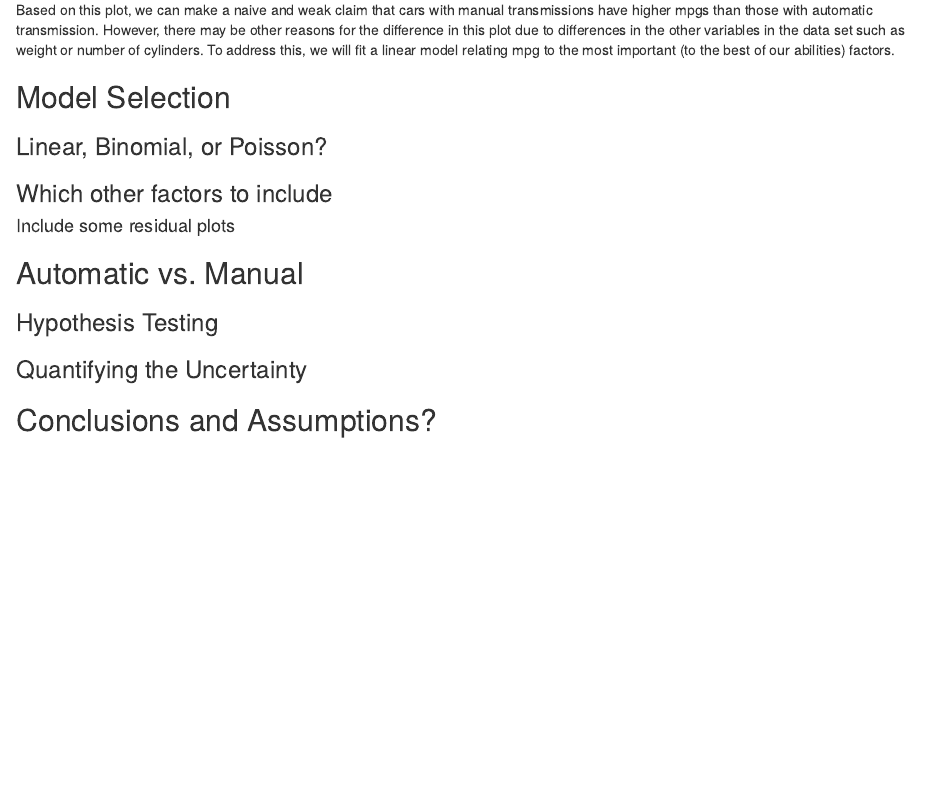
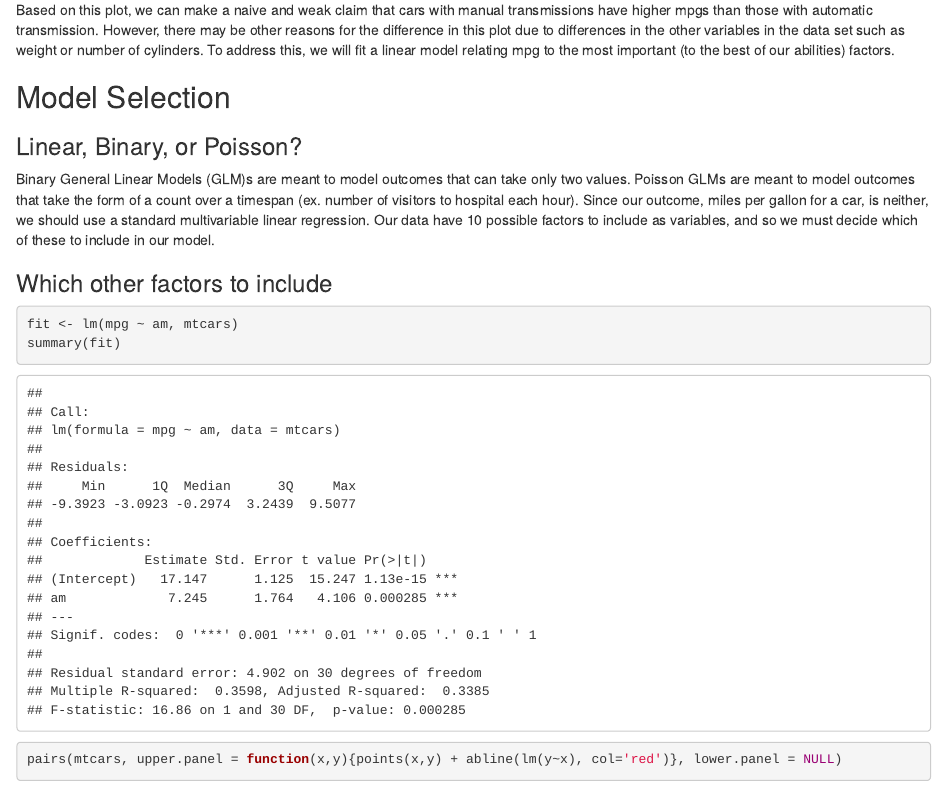
Before and after one commit to danielhertenstein/course7project, an R Markdown document (project.Rmd): the page in a window 1100 px wide, from 1220 px down. Rendered offline with R 4.5, knitr and Pandoc, with nearby package versions.

Commit message:
Adds more progress

````diff
--- a/project.Rmd
+++ b/project.Rmd
@@ -31,6 +31,16 @@ Based on this plot, we can make a naive and weak claim that cars with manual tra
 
 ## Model Selection
 
-### Linear, Binomial, or Poisson?
+### Linear, Binary, or Poisson?
+
+Binary General Linear Models (GLM)s are meant to model outcomes that can take only two values. Poisson GLMs are meant to model outcomes that take the form of a count over a timespan (ex. number of visitors to hospital each hour). Since our outcome, miles per gallon for a car, is neither, we should use a standard multivariable linear regression. Our data have 10 possible factors to include as variables, and so we must decide which of these to include in our model.
 
 ### Which other factors to include
+
+```{r}
+fit <- lm(mpg ~ am, mtcars)
+summary(fit)
+```
+
+```{r}
+pairs(mtcars, upper.panel = function(x,y){points(x,y) + abline(lm(y~x), col='red')}, lower.panel = NULL)
````
Also changed, not shown: project.Rmd (10 more changed lines), 1 other file.
